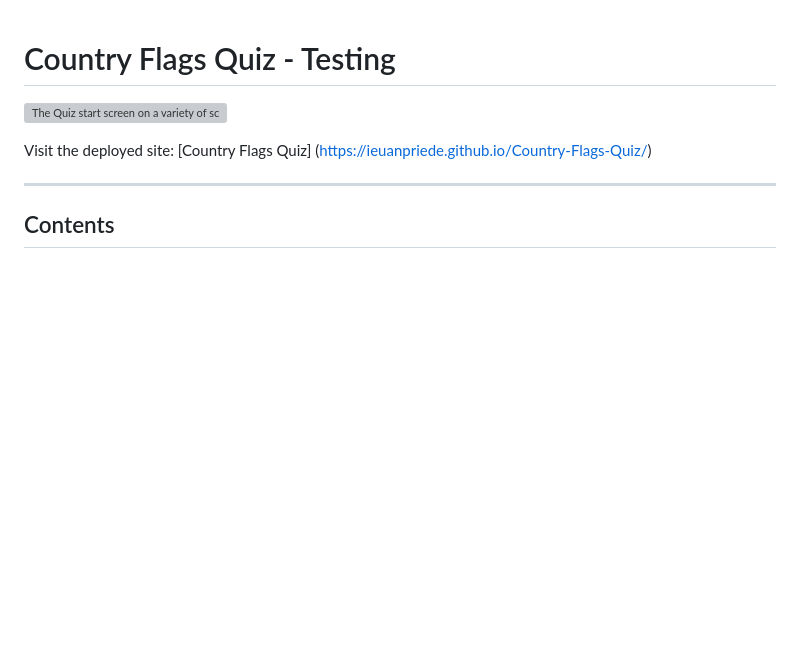
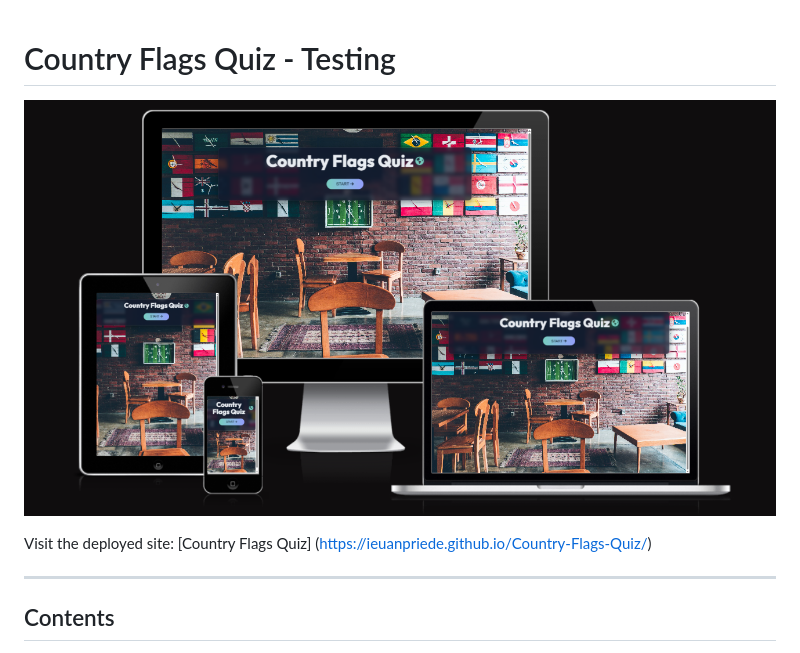
Before and after one commit to IeuanPriede/Country-Flags-Quiz, a Markdown page: TESTING.md, the part around the change. Rendered like a GitHub page; blank space fills up the shorter version; grey boxes are pictures that could not be loaded.

```diff
--- a/TESTING.md
+++ b/TESTING.md
@@ -1,6 +1,6 @@
 # Country Flags Quiz - Testing
 
-![The Quiz start screen on a variety of screen sizes](assets\images\amiresponsive.png)
+![The Quiz start screen on a variety of screen sizes](assets/images/amiresponsive.png)
 
 Visit the deployed site: [Country Flags Quiz] (https://ieuanpriede.github.io/Country-Flags-Quiz/)
 
```
Also changed, not shown: README.md (+5 -5 lines).
